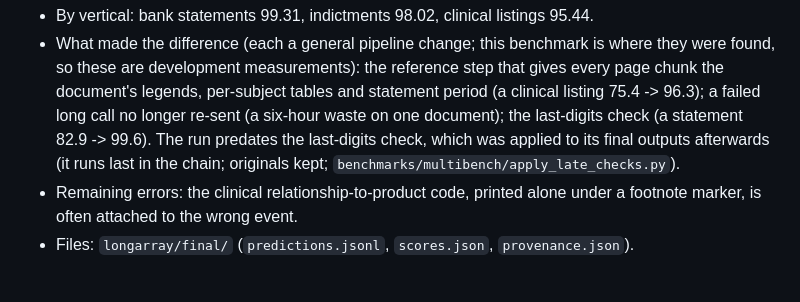
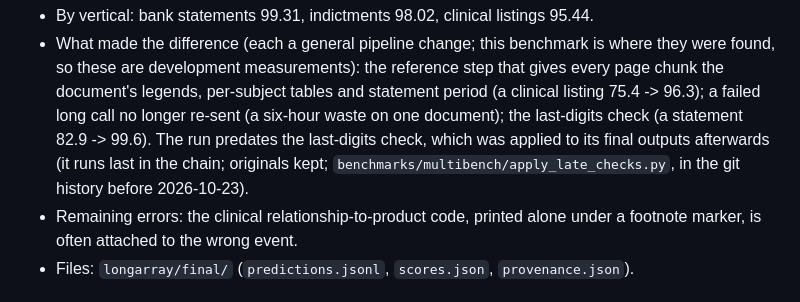
Before and after one commit to ashutoshdayal13/docquorum, a Markdown page: results/README.md, the part around the change. GitHub-like rendering.

Commit message:
Docs: two references made exact (DocuBench's own summary.csv; the late-check script's place in the history)

```diff
--- a/results/README.md
+++ b/results/README.md
@@ -249,7 +249,7 @@ documents.
   96.3); a failed long call no longer re-sent (a six-hour waste on one document); the
   last-digits check (a statement 82.9 -> 99.6). The run predates the last-digits check, which
   was applied to its final outputs afterwards (it runs last in the chain; originals kept;
-  `benchmarks/multibench/apply_late_checks.py`).
+  `benchmarks/multibench/apply_late_checks.py`, in the git history before 2026-10-23).
 * Remaining errors: the clinical relationship-to-product code, printed alone under a footnote
   marker, is often attached to the wrong event.
 * Files: `longarray/final/` (`predictions.jsonl`, `scores.json`, `provenance.json`).
```
Also changed, not shown: docs/results/README.md (+1 -1 lines).
